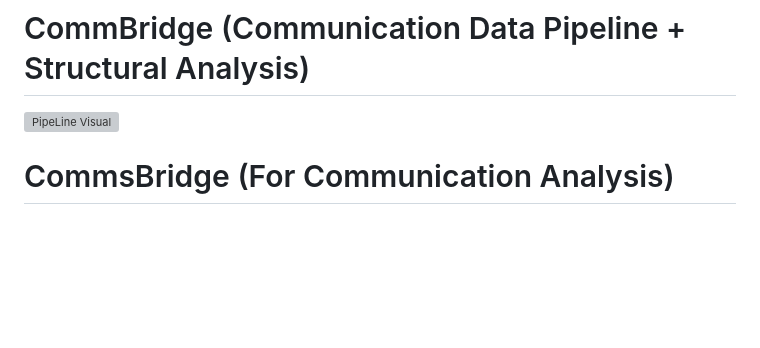
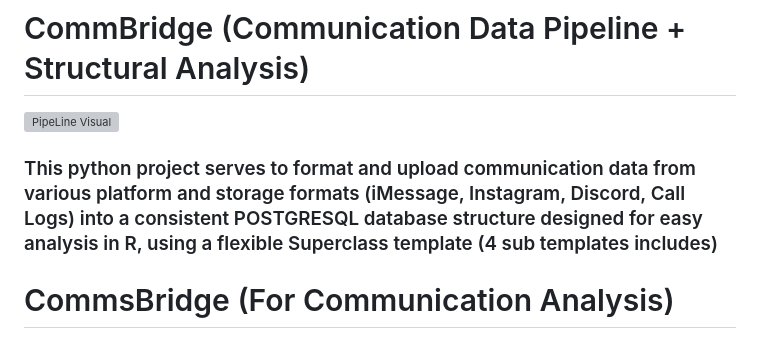
Before and after one commit to lduncan1712/CommBridge, a Markdown page: README.md, the part around the change. Drawn GitHub-style; blank space fills up the shorter version; grey boxes are pictures that could not be loaded.

```diff
--- a/README.md
+++ b/README.md
@@ -2,23 +2,7 @@
 
 ![PipeLine Visual](visuals/photos/pipeline.png)
 
-
-
-
-
-
-
-
-
-
-
-
-
-
-
-
-
-
+### This python project serves to format and upload communication data from various platform and storage formats (iMessage, Instagram, Discord, Call Logs) into a consistent POSTGRESQL database structure designed for easy analysis in R, using a flexible Superclass template (4 sub templates includes)
 
 
 # CommsBridge (For Communication Analysis)
```
